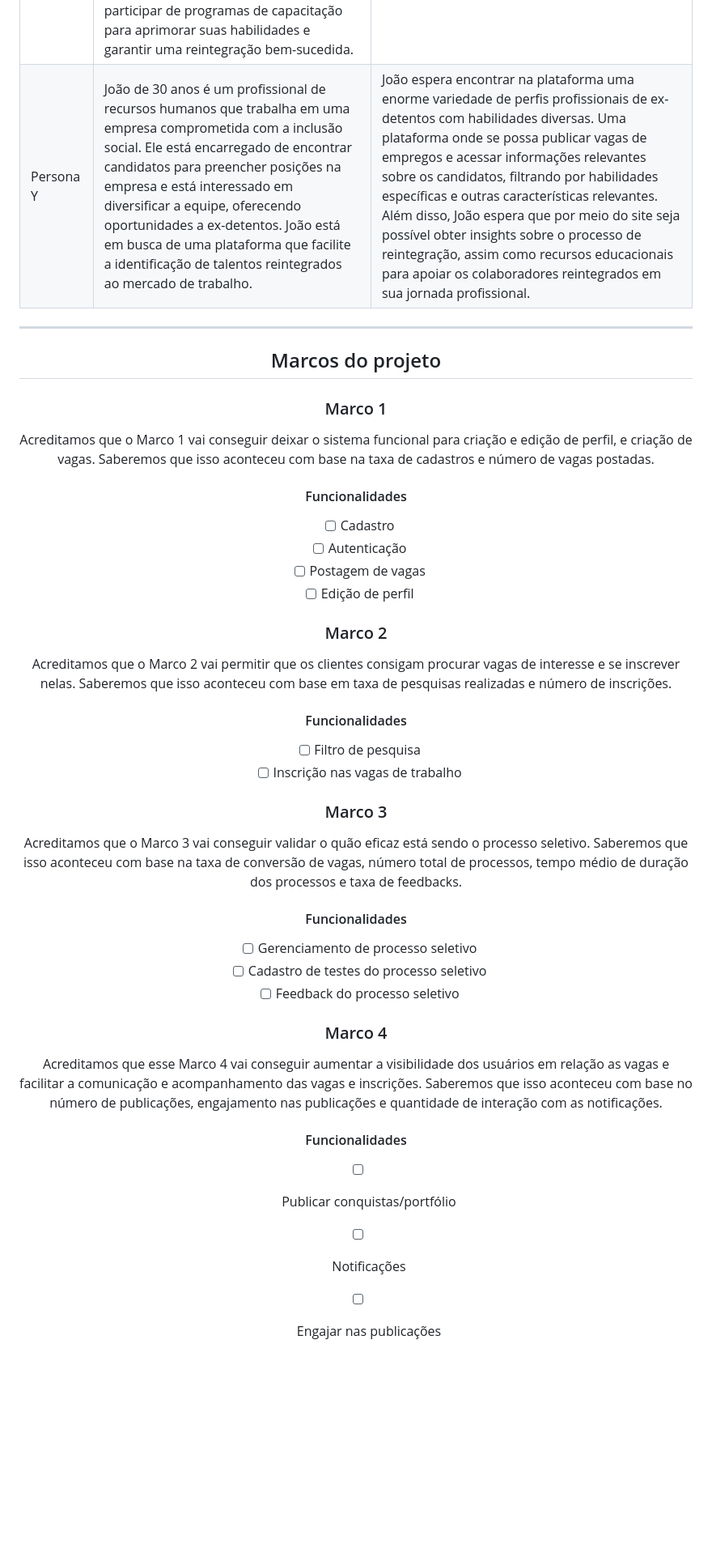
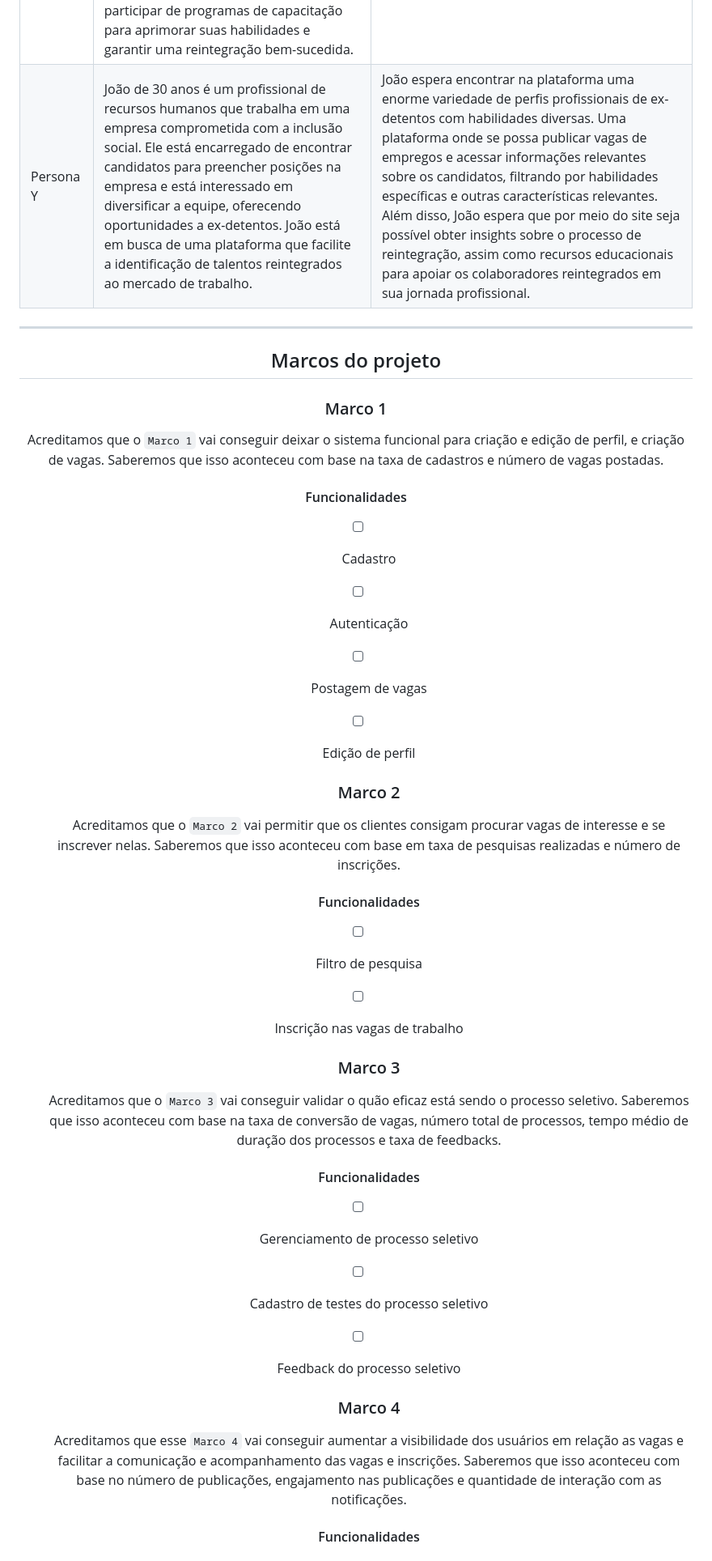
Before and after one commit to rena02to/ReJob, a Markdown page: README.md, the part around one of its changes. Shown at 81% size. Rendered like a GitHub page; blank space fills up the shorter version.

```diff
--- a/README.md
+++ b/README.md
@@ -46,12 +46,13 @@
   Persona | O que ela faz? | O que ela espera?
   --- | --- | ---
   Persona X | Maria, de 32 anos, é uma ex-detenta que recentemente completou sua pena por um crime não violento. Ela está determinada a reconstruir sua vida e busca oportunidades de emprego compatíveis com suas habilidades em costura, adquiridas durante seu tempo na prisão. Maria está interessada em participar de programas de capacitação para aprimorar suas habilidades e garantir uma reintegração bem-sucedida. | Espera encontrar uma plataforma onde se possa facilmente encontrar vagas de emprego relacionadas à costura e design de moda. Ela busca aprimoração profissional para atualizar seu perfil, por meio de cursos.
-Persona Y | João de 30 anos é um profissional de recursos humanos que trabalha em uma empresa comprometida com a inclusão social. Ele está encarregado de encontrar candidatos para preencher posições na empresa e está interessado em diversificar a equipe, oferecendo oportunidades a ex-detentos. João está em busca de uma plataforma que facilite a identificação de talentos reintegrados ao mercado de trabalho. | João espera encontrar na plataforma uma enorme variedade de perfis profissionais de ex-detentos com habilidades diversas. Uma plataforma onde se possa publicar vagas de empregos e acessar informações relevantes sobre os candidatos, filtrando por habilidades específicas e outras características relevantes. Além disso, João espera que por meio do site seja possível obter insights sobre o processo de reintegração, assim como recursos educacionais para apoiar os colaboradores reintegrados em sua jornada profissional.
-<hr/>
+  Persona Y | João de 30 anos é um profissional de recursos humanos que trabalha em uma empresa comprometida com a inclusão social. Ele está encarregado de encontrar candidatos para preencher posições na empresa e está interessado em diversificar a equipe, oferecendo oportunidades a ex-detentos. João está em busca de uma plataforma que facilite a identificação de talentos reintegrados ao mercado de trabalho. | João espera encontrar na plataforma uma enorme variedade de perfis profissionais de ex-detentos com habilidades diversas. Uma plataforma onde se possa publicar vagas de empregos e acessar informações relevantes sobre os candidatos, filtrando por habilidades específicas e outras características relevantes. Além disso, João espera que por meio do site seja possível obter insights sobre o processo de reintegração, assim como recursos educacionais para apoiar os colaboradores reintegrados em sua jornada profissional.
+  <hr/>
 
-<h2>Marcos do projeto</h2>
+  <h2>Marcos do projeto</h2>
   <h3>Marco 1</h3>
-  <p>Acreditamos que o Marco 1 vai conseguir deixar o sistema funcional para criação e edição de perfil, e criação de vagas. Saberemos que isso aconteceu com base na taxa de cadastros e número de vagas postadas.</p>
+
+  Acreditamos que o `Marco 1` vai conseguir deixar o sistema funcional para criação e edição de perfil, e criação de vagas. Saberemos que isso aconteceu com base na taxa de cadastros e número de vagas postadas.
   <h4>Funcionalidades</h4>
 
   - [ ] Cadastro
@@ -59,26 +60,25 @@ Persona Y | João de 30 anos é um profissional de recursos humanos que trabalha
   - [ ] Postagem de vagas
   - [ ] Edição de perfil
 
-  <h3>Marco 2</h3>
-  <p>Acreditamos que o Marco 2 vai permitir que os clientes consigam procurar vagas de interesse e se inscrever nelas. Saberemos que isso aconteceu com base em taxa de pesquisas realizadas e número de inscrições.</p>
-  <h4>Funcionalidades</h4>
+    <h3>Marco 2</h3>
+
+    Acreditamos que o `Marco 2` vai permitir que os clientes consigam procurar vagas de interesse e se inscrever nelas. Saberemos que isso aconteceu com base em taxa de pesquisas realizadas e número de inscrições.
+    <h4>Funcionalidades</h4>
 
   - [ ] Filtro de pesquisa
   - [ ] Inscrição nas vagas de trabalho
 
-  <h3>Marco 3</h3>
-  <p>Acreditamos que o Marco 3 vai conseguir validar o quão eficaz está sendo o processo seletivo. Saberemos que isso aconteceu com base na taxa de conversão de vagas, número total de processos, tempo médio de duração dos processos e taxa de feedbacks.</p>
-  <h4>Funcionalidades</h4>
+    <h3>Marco 3</h3>
+
+    Acreditamos que o `Marco 3` vai conseguir validar o quão eficaz está sendo o processo seletivo. Saberemos que isso aconteceu com base na taxa de conversão de vagas, número total de processos, tempo médio de duração dos processos e taxa de feedbacks.
+    <h4>Funcionalidades</h4>
 
   - [ ] Gerenciamento de processo seletivo
   - [ ] Cadastro de testes do processo seletivo
   - [ ] Feedback do processo seletivo
 
-  <h3>Marco 4</h3>
-  <p>Acreditamos que esse Marco 4 vai conseguir aumentar a visibilidade dos usuários em relação as vagas e facilitar a comunicação e acompanhamento das vagas e inscrições. Saberemos que isso aconteceu com base no número de publicações, engajamento nas publicações e quantidade de interação com as notificações.</p>
-  <h4>Funcionalidades</h4>
+    <h3>Marco 4</h3>
 
-- [ ] Publicar conquistas/portfólio
-- [ ] Notificações
-- [ ] Engajar nas publicações
+    Acreditamos que esse `Marco 4` vai conseguir aumentar a visibilidade dos usuários em relação as vagas e facilitar a comunicação e acompanhamento das vagas e inscrições. Saberemos que isso aconteceu com base no número de publicações, engajamento nas publicações e quantidade de interação com as notificações.
+    <h4>Funcionalidades</h4>
 
```
Also changed, not shown: other parts of README.md (+61 -55 lines).
